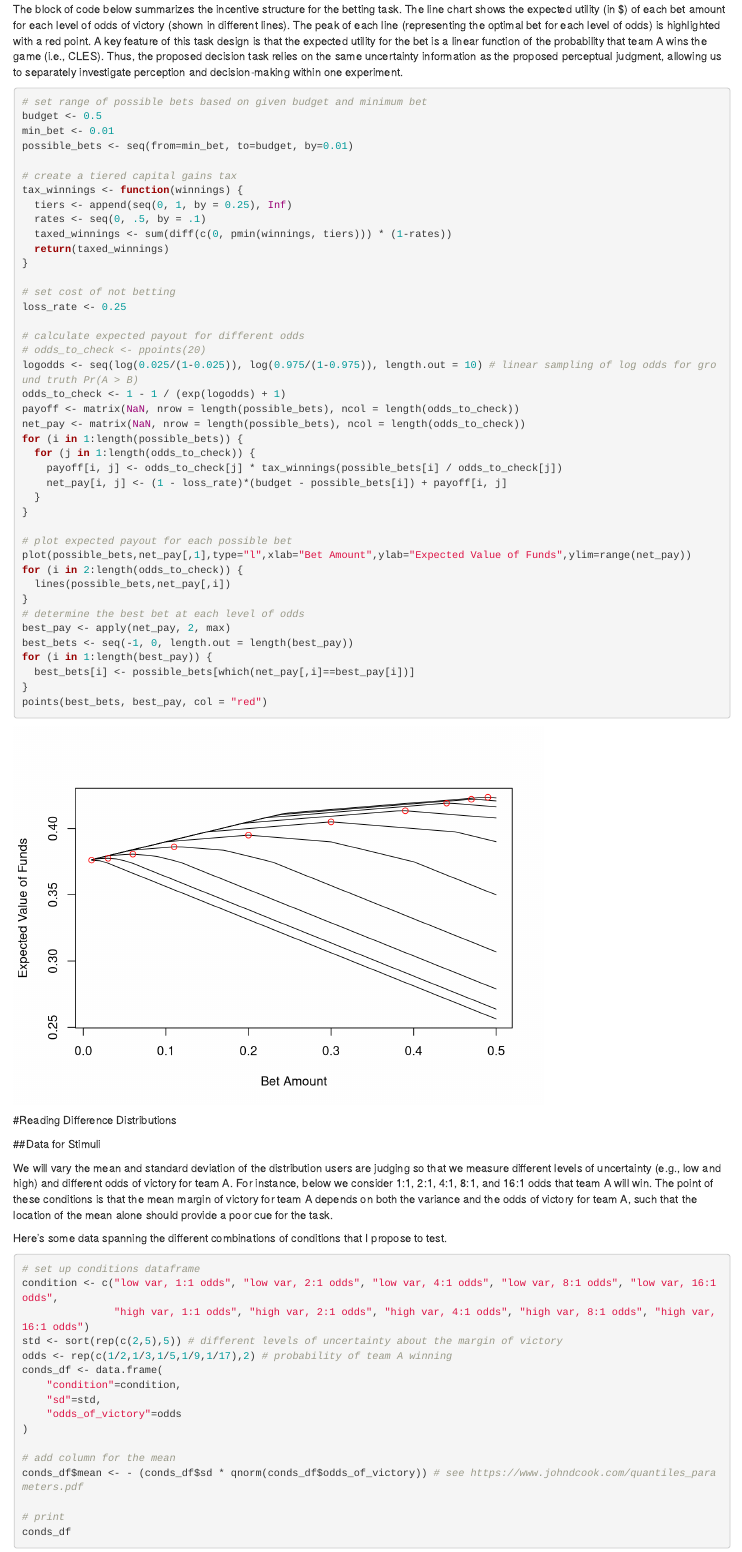
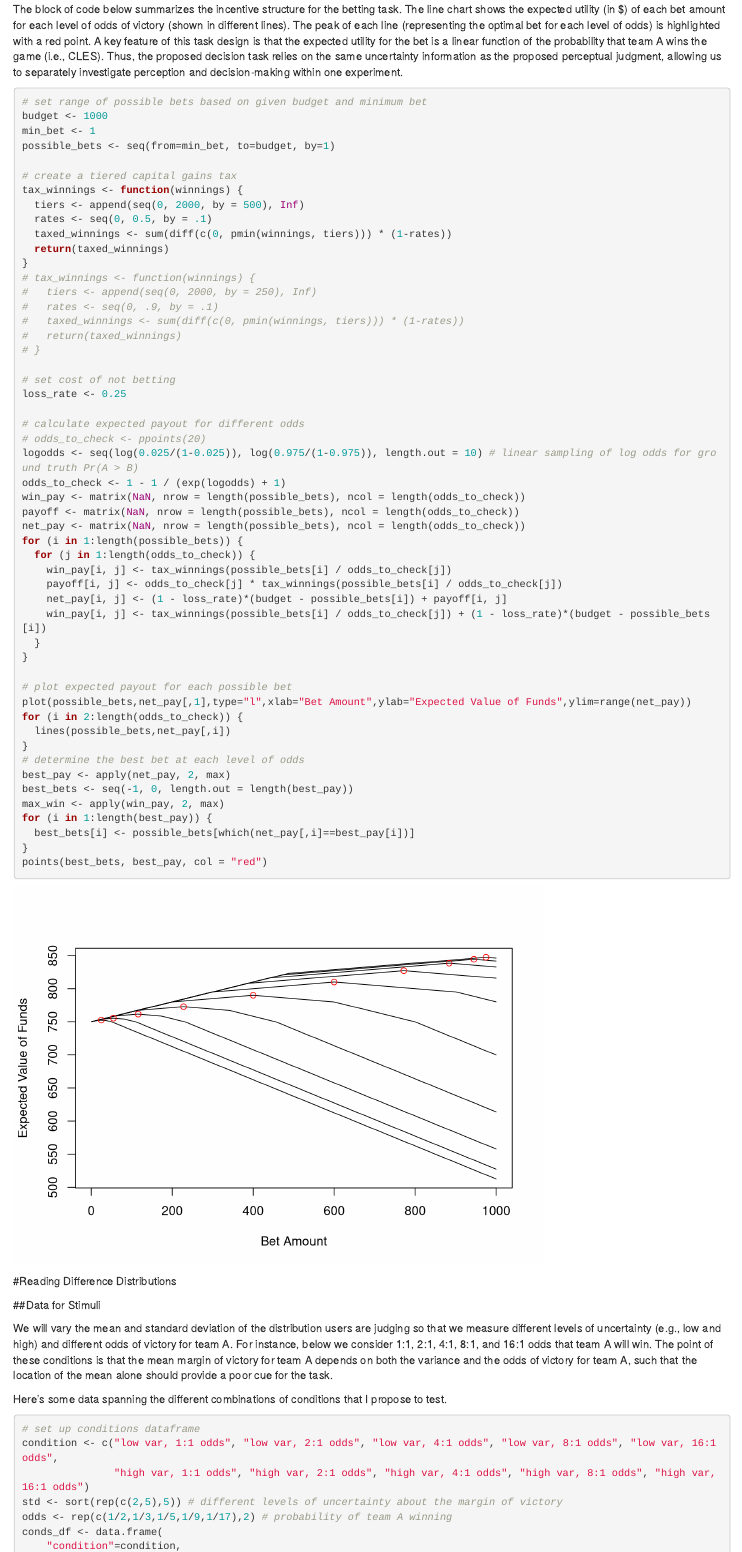
Before and after one commit to kalealex/effect-size-jdm, an R Markdown document (study-planning/StimuliAndHeuristics.Rmd): the page in a window 1100 px wide, from 540 px down. Rendered offline with R 4.5, knitr and Pandoc, with nearby package versions; code that draws random numbers runs with fixed seeds of ours.

Commit message:
changes to pay units after initial pilot

````diff
--- a/study-planning/StimuliAndHeuristics.Rmd
+++ b/study-planning/StimuliAndHeuristics.Rmd
@@ -74,17 +74,23 @@ The block of code below summarizes the incentive structure for the betting task.
 
 ```{r}
 # set range of possible bets based on given budget and minimum bet
-budget <- 0.5
-min_bet <- 0.01
-possible_bets <- seq(from=min_bet, to=budget, by=0.01)
+budget <- 1000
+min_bet <- 1
+possible_bets <- seq(from=min_bet, to=budget, by=1)
 
 # create a tiered capital gains tax
 tax_winnings <- function(winnings) {
-  tiers <- append(seq(0, 1, by = 0.25), Inf)
-  rates <- seq(0, .5, by = .1)
+  tiers <- append(seq(0, 2000, by = 500), Inf)
+  rates <- seq(0, 0.5, by = .1)
   taxed_winnings <- sum(diff(c(0, pmin(winnings, tiers))) * (1-rates))
   return(taxed_winnings)
 }
+# tax_winnings <- function(winnings) {
+#   tiers <- append(seq(0, 2000, by = 250), Inf)
+#   rates <- seq(0, .9, by = .1)
+#   taxed_winnings <- sum(diff(c(0, pmin(winnings, tiers))) * (1-rates))
+#   return(taxed_winnings)
+# }
 
 # set cost of not betting
 loss_rate <- 0.25
@@ -93,12 +99,15 @@ loss_rate <- 0.25
 # odds_to_check <- ppoints(20)
 logodds <- seq(log(0.025/(1-0.025)), log(0.975/(1-0.975)), length.out = 10) # linear sampling of log odds for ground truth Pr(A > B)
 odds_to_check <- 1 - 1 / (exp(logodds) + 1)
+win_pay <- matrix(NaN, nrow = length(possible_bets), ncol = length(odds_to_check))
 payoff <- matrix(NaN, nrow = length(possible_bets), ncol = length(odds_to_check))
 net_pay <- matrix(NaN, nrow = length(possible_bets), ncol = length(odds_to_check))
 for (i in 1:length(possible_bets)) {
   for (j in 1:length(odds_to_check)) {
+    win_pay[i, j] <- tax_winnings(possible_bets[i] / odds_to_check[j])
     payoff[i, j] <- odds_to_check[j] * tax_winnings(possible_bets[i] / odds_to_check[j])
     net_pay[i, j] <- (1 - loss_rate)*(budget - possible_bets[i]) + payoff[i, j]
+    win_pay[i, j] <- tax_winnings(possible_bets[i] / odds_to_check[j]) + (1 - loss_rate)*(budget - possible_bets[i])
   }
 }
 
@@ -110,6 +119,7 @@ for (i in 2:length(odds_to_check)) {
 # determine the best bet at each level of odds
 best_pay <- apply(net_pay, 2, max)
 best_bets <- seq(-1, 0, length.out = length(best_pay))
+max_win <- apply(win_pay, 2, max)
 for (i in 1:length(best_pay)) {
   best_bets[i] <- possible_bets[which(net_pay[,i]==best_pay[i])]
 }
````
